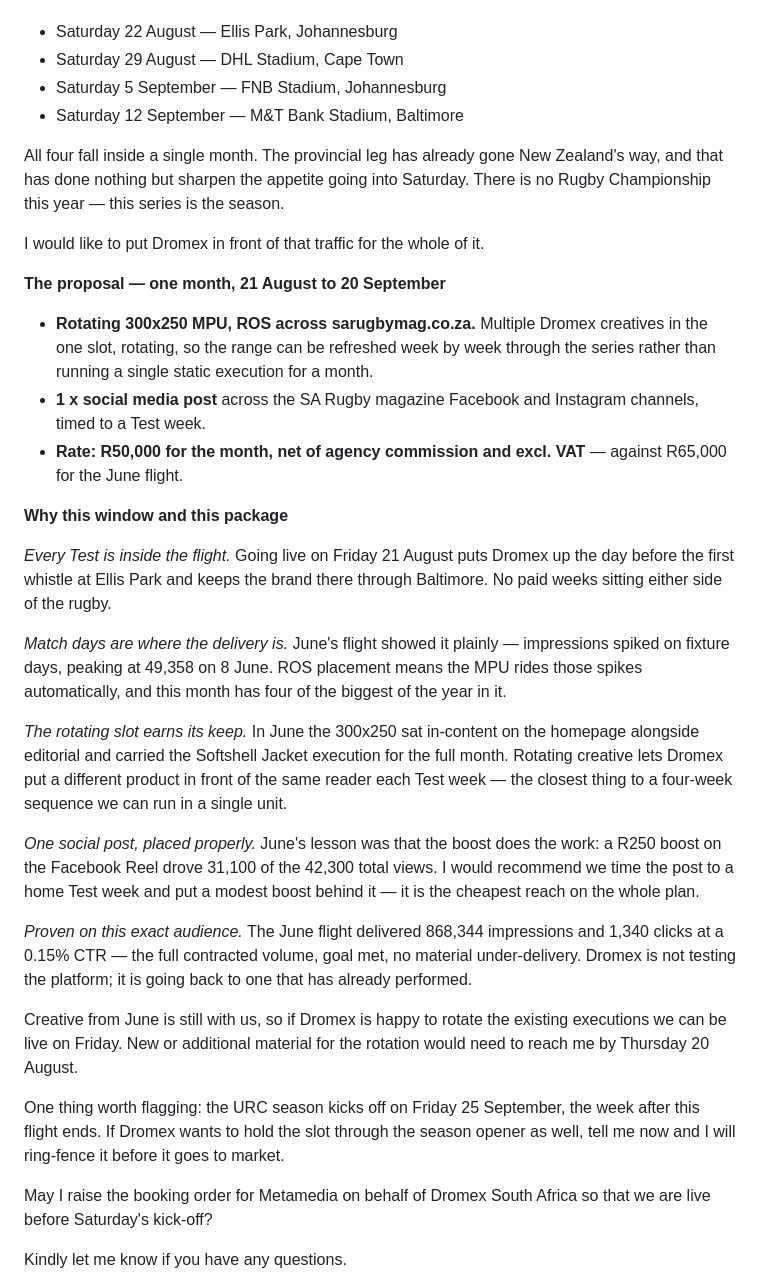
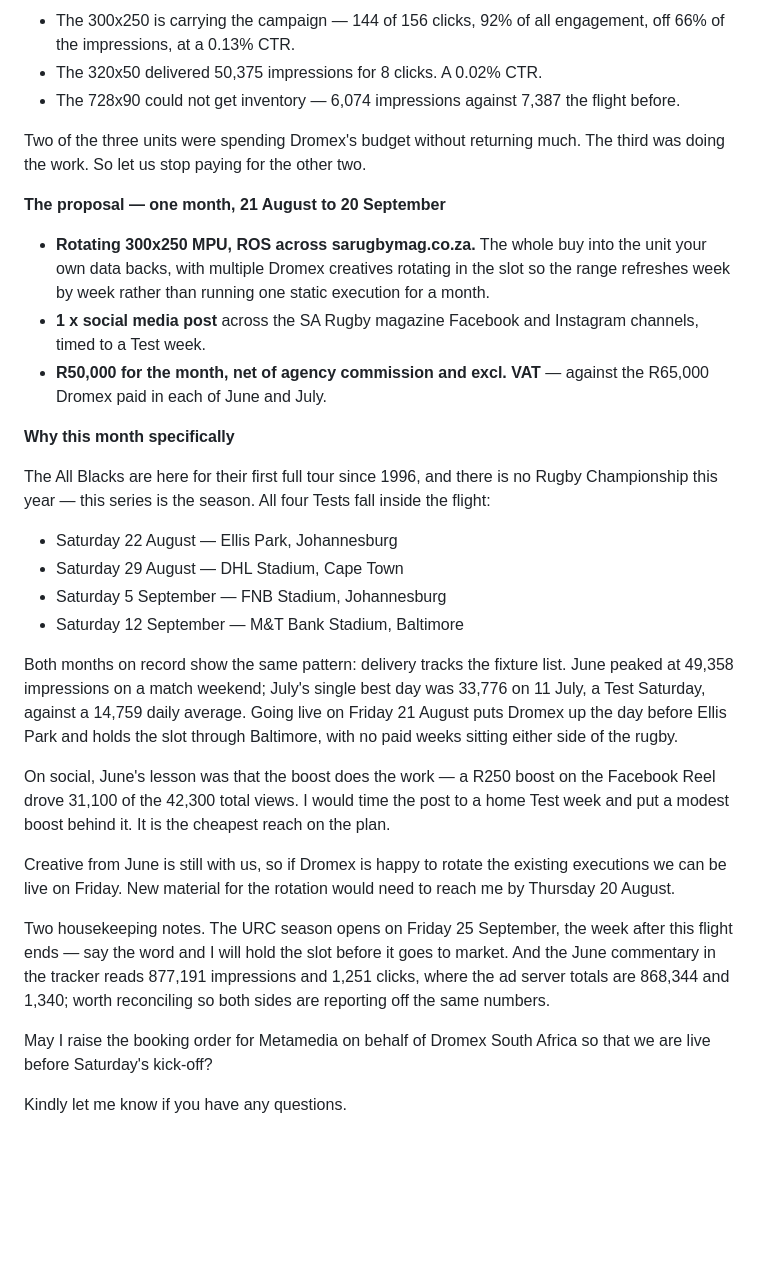
Before and after one commit to dreyer10-crypto/habari-sales-os, a Markdown page: proposals/dromex-rugby-championship-2026-email.md, the part around one of its changes. GitHub-like rendering; blank space fills up the shorter version.

```diff
--- a/proposals/dromex-rugby-championship-2026-email.md
+++ b/proposals/dromex-rugby-championship-2026-email.md
@@ -26,61 +72,54 @@ calendar writes the media plan for us:
+- The 300x250 is carrying the campaign — 144 of 156 clicks, 92% of all
+  engagement, off 66% of the impressions, at a 0.13% CTR.
+- The 320x50 delivered 50,375 impressions for 8 clicks. A 0.02% CTR.
+- The 728x90 could not get inventory — 6,074 impressions against 7,387 the
+  flight before.
+
+Two of the three units were spending Dromex's budget without returning much.
+The third was doing the work. So let us stop paying for the other two.
+
+**The proposal — one month, 21 August to 20 September**
+
+- **Rotating 300x250 MPU, ROS across sarugbymag.co.za.** The whole buy into the
+  unit your own data backs, with multiple Dromex creatives rotating in the slot
+  so the range refreshes week by week rather than running one static execution
+  for a month.
+- **1 x social media post** across the SA Rugby magazine Facebook and Instagram
+  channels, timed to a Test week.
+- **R50,000 for the month, net of agency commission and excl. VAT** — against
+  the R65,000 Dromex paid in each of June and July.
+
+**Why this month specifically**
+
+The All Blacks are here for their first full tour since 1996, and there is no
+Rugby Championship this year — this series is the season. All four Tests fall
+inside the flight:
 
 - Saturday 22 August — Ellis Park, Johannesburg
 - Saturday 29 August — DHL Stadium, Cape Town
 - Saturday 5 September — FNB Stadium, Johannesburg
 - Saturday 12 September — M&T Bank Stadium, Baltimore
 
-All four fall inside a single month. The provincial leg has already gone New
-Zealand's way, and that has done nothing but sharpen the appetite going into
-Saturday. There is no Rugby Championship this year — this series is the season.
+Both months on record show the same pattern: delivery tracks the fixture list.
+June peaked at 49,358 impressions on a match weekend; July's single best day was
+33,776 on 11 July, a Test Saturday, against a 14,759 daily average. Going live
+on Friday 21 August puts Dromex up the day before Ellis Park and holds the slot
+through Baltimore, with no paid weeks sitting either side of the rugby.
 
-I would like to put Dromex in front of that traffic for the whole of it.
-
-**The proposal — one month, 21 August to 20 September**
-
-- **Rotating 300x250 MPU, ROS across sarugbymag.co.za.** Multiple Dromex
-  creatives in the one slot, rotating, so the range can be refreshed week by
-  week through the series rather than running a single static execution for a
-  month.
-- **1 x social media post** across the SA Rugby magazine Facebook and Instagram
-  channels, timed to a Test week.
-- **Rate: R50,000 for the month, net of agency commission and excl. VAT** —
-  against R65,000 for the June flight.
-
-**Why this window and this package**
-
-*Every Test is inside the flight.* Going live on Friday 21 August puts Dromex
-up the day before the first whistle at Ellis Park and keeps the brand there
-through Baltimore. No paid weeks sitting either side of the rugby.
-
-*Match days are where the delivery is.* June's flight showed it plainly —
-impressions spiked on fixture days, peaking at 49,358 on 8 June. ROS placement
-means the MPU rides those spikes automatically, and this month has four of the
-biggest of the year in it.
-
-*The rotating slot earns its keep.* In June the 300x250 sat in-content on the
-homepage alongside editorial and carried the Softshell Jacket execution for the
-full month. Rotating creative lets Dromex put a different product in front of
-the same reader each Test week — the closest thing to a four-week sequence we
-can run in a single unit.
-
-*One social post, placed properly.* June's lesson was that the boost does the
-work: a R250 boost on the Facebook Reel drove 31,100 of the 42,300 total views.
-I would recommend we time the post to a home Test week and put a modest boost
-behind it — it is the cheapest reach on the whole plan.
-
-*Proven on this exact audience.* The June flight delivered 868,344 impressions
-and 1,340 clicks at a 0.15% CTR — the full contracted volume, goal met, no
-material under-delivery. Dromex is not testing the platform; it is going back
-to one that has already performed.
+On social, June's lesson was that the boost does the work — a R250 boost on the
+Facebook Reel drove 31,100 of the 42,300 total views. I would time the post to a
+home Test week and put a modest boost behind it. It is the cheapest reach on the
+plan.
 
 Creative from June is still with us, so if Dromex is happy to rotate the
-existing executions we can be live on Friday. New or additional material for the
-rotation would need to reach me by Thursday 20 August.
+existing executions we can be live on Friday. New material for the rotation
+would need to reach me by Thursday 20 August.
 
-One thing worth flagging: the URC season kicks off on Friday 25 September, the
-week after this flight ends. If Dromex wants to hold the slot through the
-season opener as well, tell me now and I will ring-fence it before it goes to
-market.
+Two housekeeping notes. The URC season opens on Friday 25 September, the week
+after this flight ends — say the word and I will hold the slot before it goes to
+market. And the June commentary in the tracker reads 877,191 impressions and
+1,251 clicks, where the ad server totals are 868,344 and 1,340; worth reconciling
+so both sides are reporting off the same numbers.
 
 May I raise the booking order for Metamedia on behalf of Dromex South Africa so
 that we are live before Saturday's kick-off?
```
Also changed, not shown: other parts of proposals/dromex-rugby-championship-2026-email.md (+87 -32 lines).
